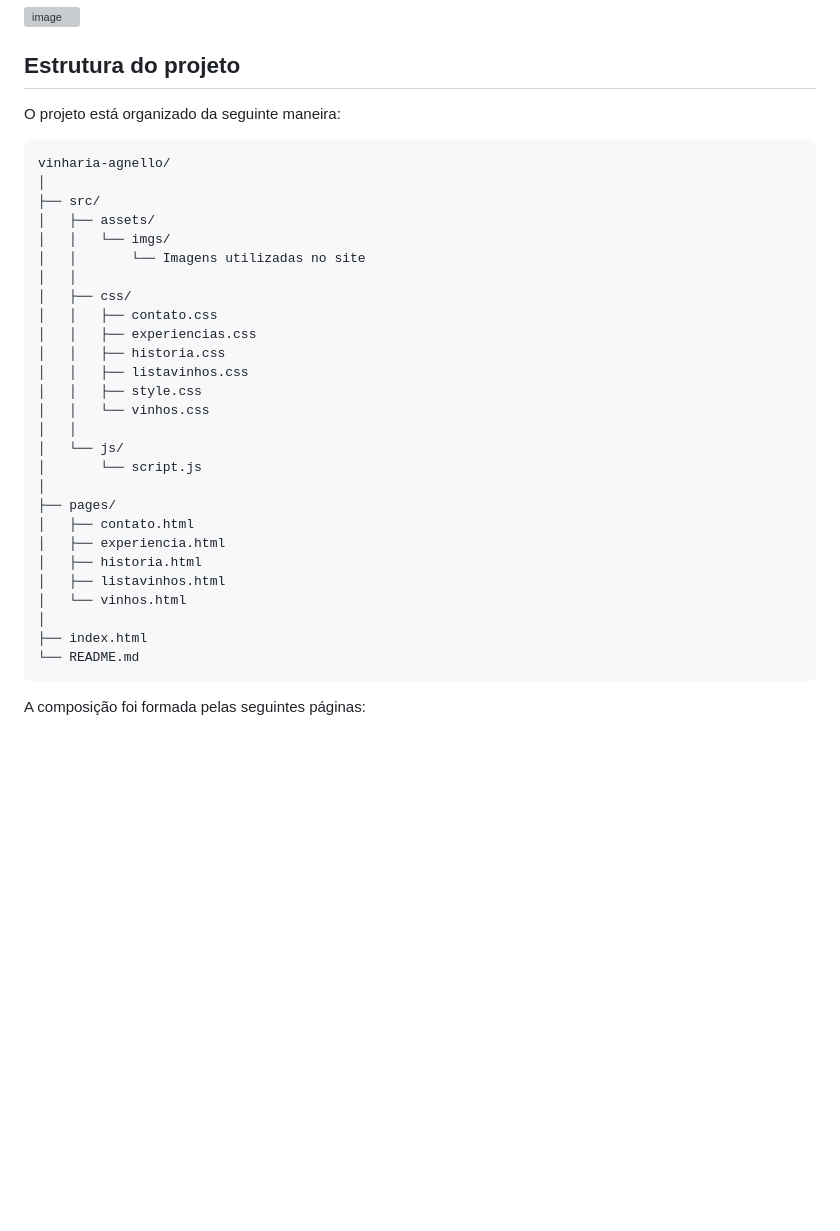
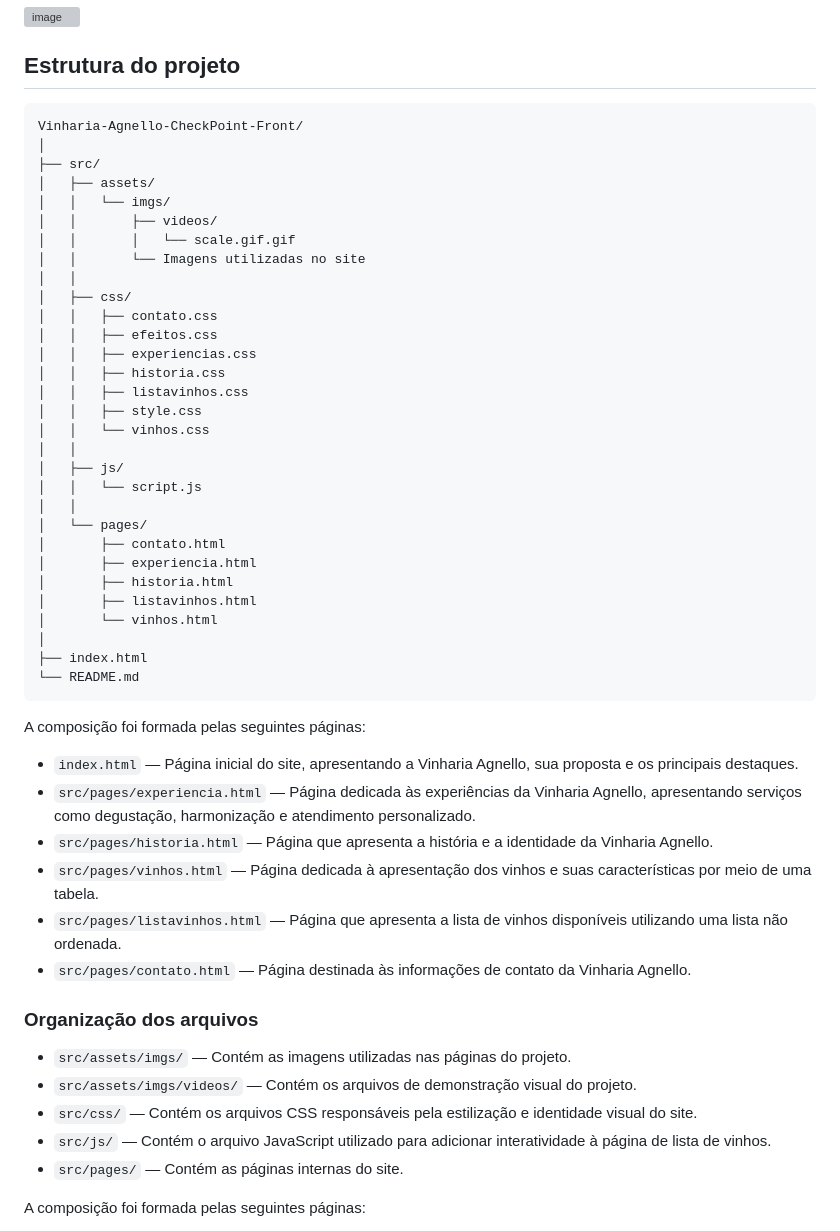
Before and after one commit to Saulomenches/Vinharia-Agnello-CheckPoint-Front, a Markdown page: README.md, the part around one of its changes. GitHub-like rendering; blank space fills up the shorter version; grey boxes are pictures that could not be loaded.

Commit message:
Revise README with project structure and effects
Updated project structure and added details about visual effects and technologies used in the front-end design checkpoint.

````diff
--- a/README.md
+++ b/README.md
@@ -16,37 +16,55 @@ O resultado é uma experiência digital criada do zero, que busca unir estrutura
 
 ## Estrutura do projeto
 
-O projeto está organizado da seguinte maneira:
-
-```text
-vinharia-agnello/
+```
+Vinharia-Agnello-CheckPoint-Front/
 │
 ├── src/
 │   ├── assets/
 │   │   └── imgs/
+│   │       ├── videos/
+│   │       │   └── scale.gif.gif
 │   │       └── Imagens utilizadas no site
 │   │
 │   ├── css/
 │   │   ├── contato.css
+│   │   ├── efeitos.css
 │   │   ├── experiencias.css
 │   │   ├── historia.css
 │   │   ├── listavinhos.css
 │   │   ├── style.css
 │   │   └── vinhos.css
 │   │
-│   └── js/
-│       └── script.js
-│
-├── pages/
-│   ├── contato.html
-│   ├── experiencia.html
-│   ├── historia.html
-│   ├── listavinhos.html
-│   └── vinhos.html
+│   ├── js/
+│   │   └── script.js
+│   │
+│   └── pages/
+│       ├── contato.html
+│       ├── experiencia.html
+│       ├── historia.html
+│       ├── listavinhos.html
+│       └── vinhos.html
 │
 ├── index.html
 └── README.md
 ```
+
+A composição foi formada pelas seguintes páginas:
+
+- `index.html` — Página inicial do site, apresentando a Vinharia Agnello, sua proposta e os principais destaques.
+- `src/pages/experiencia.html` — Página dedicada às experiências da Vinharia Agnello, apresentando serviços como degustação, harmonização e atendimento personalizado.
+- `src/pages/historia.html` — Página que apresenta a história e a identidade da Vinharia Agnello.
+- `src/pages/vinhos.html` — Página dedicada à apresentação dos vinhos e suas características por meio de uma tabela.
+- `src/pages/listavinhos.html` — Página que apresenta a lista de vinhos disponíveis utilizando uma lista não ordenada.
+- `src/pages/contato.html` — Página destinada às informações de contato da Vinharia Agnello.
+
+### Organização dos arquivos
+
+- `src/assets/imgs/` — Contém as imagens utilizadas nas páginas do projeto.
+- `src/assets/imgs/videos/` — Contém os arquivos de demonstração visual do projeto.
+- `src/css/` — Contém os arquivos CSS responsáveis pela estilização e identidade visual do site.
+- `src/js/` — Contém o arquivo JavaScript utilizado para adicionar interatividade à página de lista de vinhos.
+- `src/pages/` — Contém as páginas internas do site.
 
 A composição foi formada pelas seguintes páginas:
 
````
Also changed, not shown: other parts of README.md (+38 -0 lines).
